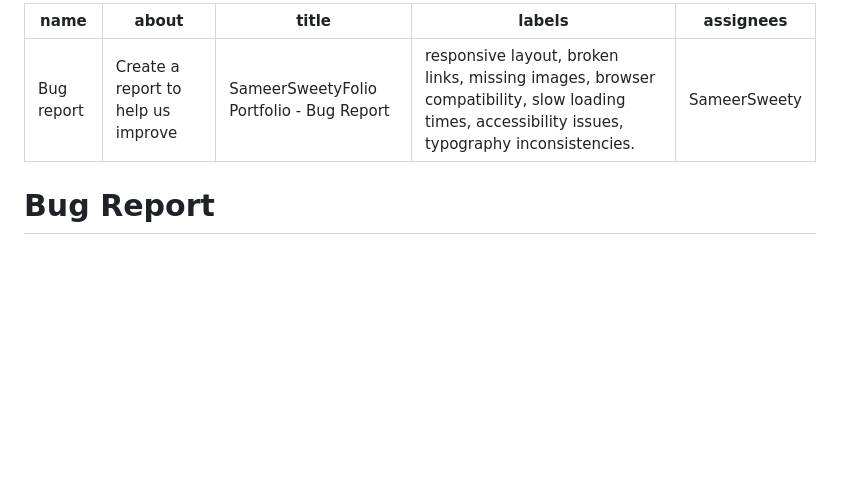
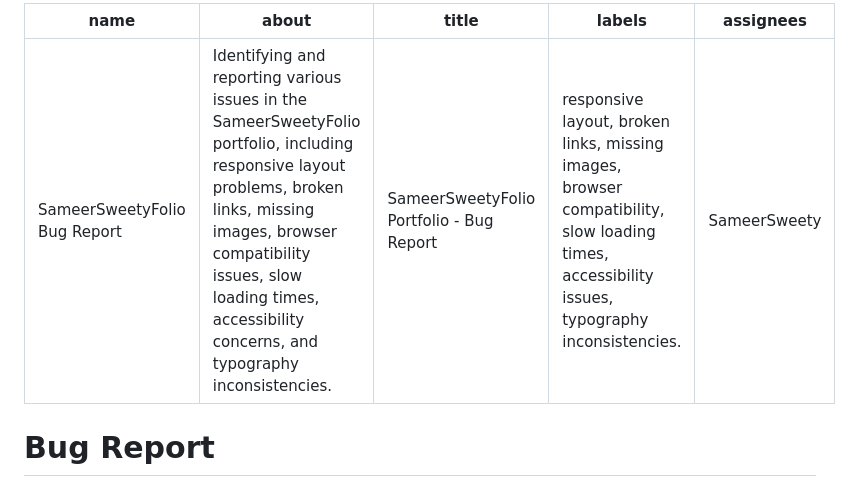
Before and after one commit to sdeSameerSweety/sdeSameerSweety.github.io, a Markdown page: .github/ISSUE_TEMPLATE/bug_report.md, the part around the change. GitHub-like rendering; blank space fills up the shorter version.

Commit message:
bug_report.md file has been updated

```diff
--- a/.github/ISSUE_TEMPLATE/bug_report.md
+++ b/.github/ISSUE_TEMPLATE/bug_report.md
@@ -1,6 +1,6 @@
 ---
-name: Bug report
-about: Create a report to help us improve
+name: SameerSweetyFolio Bug Report
+about: Identifying and reporting various issues in the SameerSweetyFolio portfolio, including responsive layout problems, broken links, missing images, browser compatibility issues, slow loading times, accessibility concerns, and typography inconsistencies.
 title: 'SameerSweetyFolio Portfolio - Bug Report'
 labels: 'responsive layout, broken links, missing images, browser compatibility, slow loading times, accessibility issues, typography inconsistencies.'
 assignees: 'SameerSweety'
```
